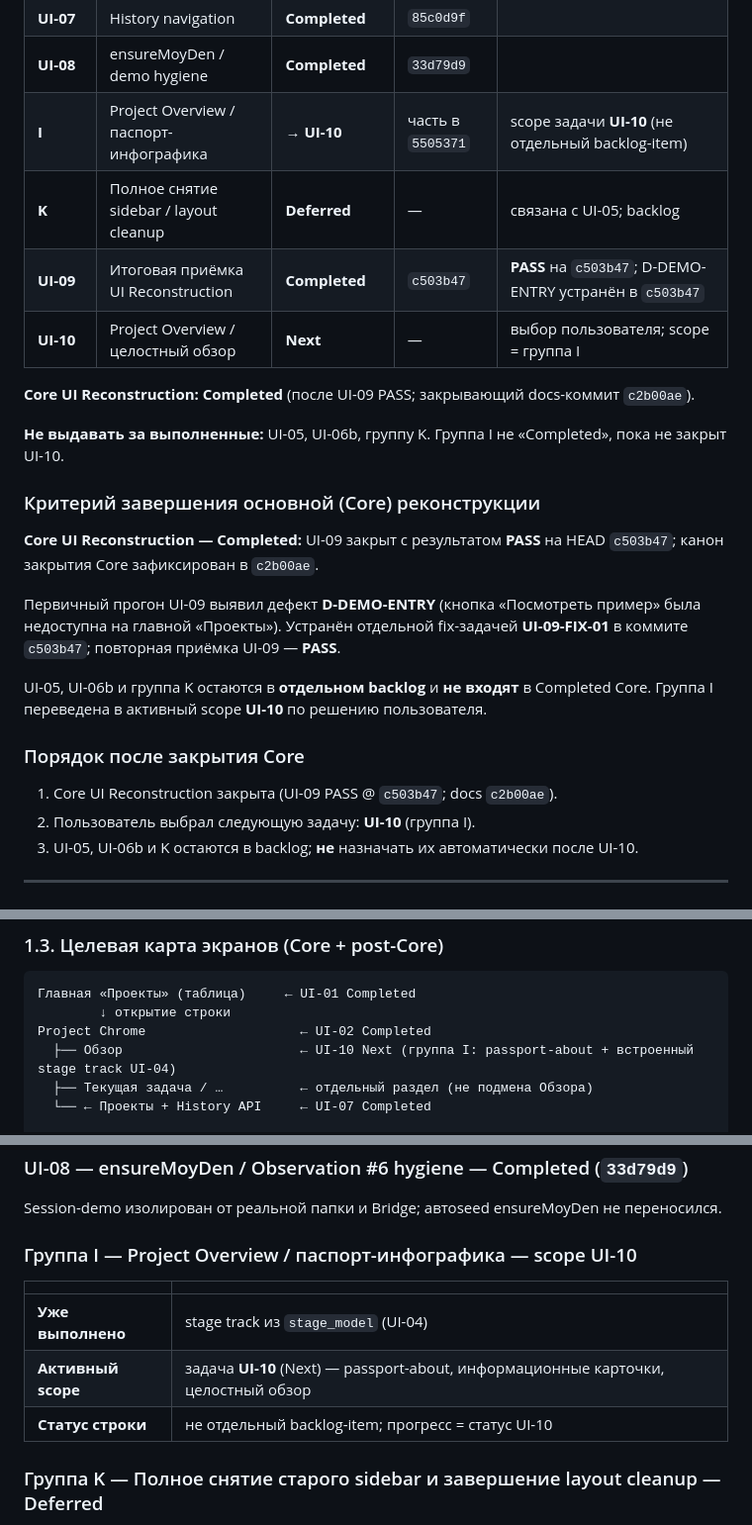
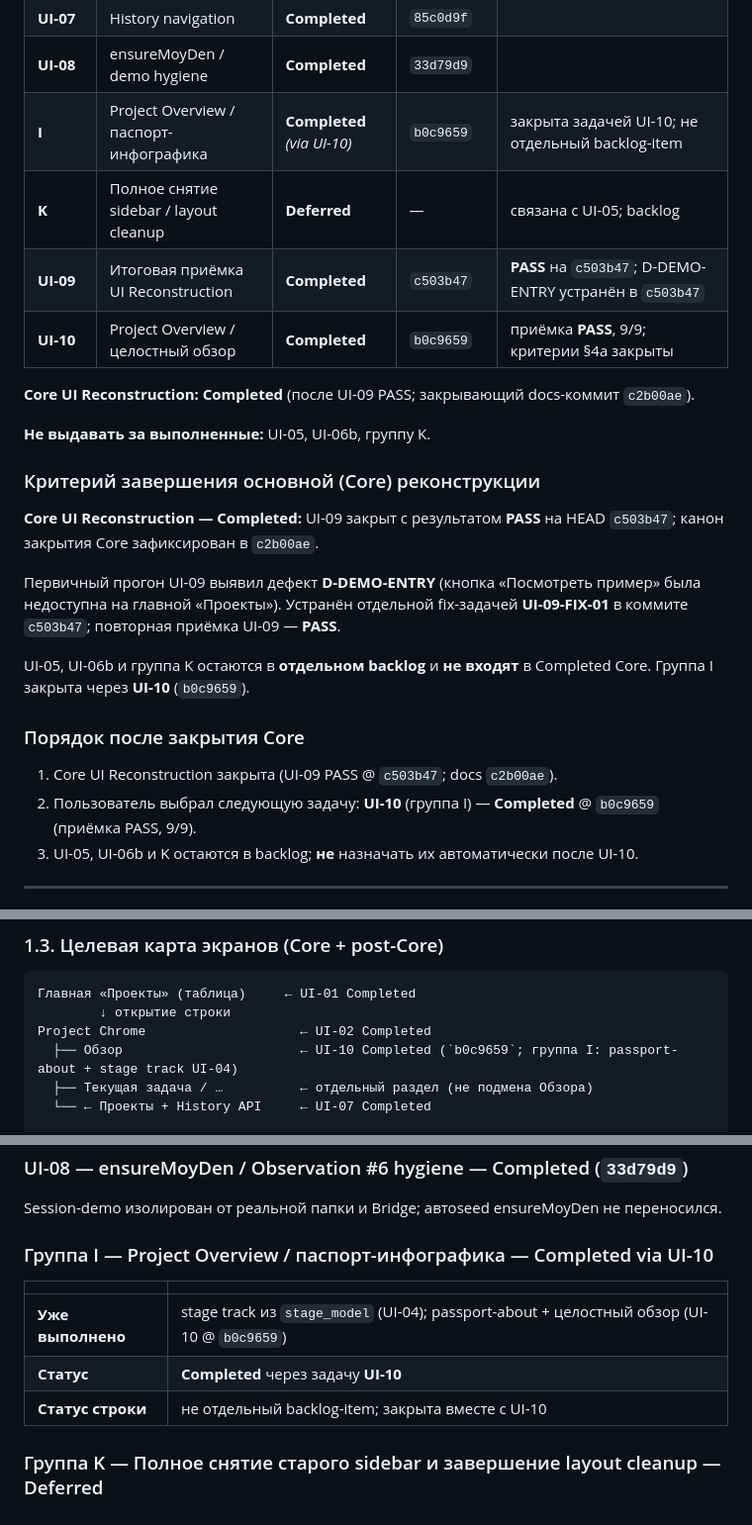
Before and after one commit to venera-tropnikova/AI_Project_Operating_System, a Markdown page: docs/UI_RECONSTRUCTION_PLAN.md, 3 parts joined by grey strips. Shown at 99% size. Drawn GitHub-style.

```diff
--- a/docs/UI_RECONSTRUCTION_PLAN.md
+++ b/docs/UI_RECONSTRUCTION_PLAN.md
@@ -36,14 +36,14 @@
 | **UI-06b** | Create Storytelling | **Deferred, optional** | — | не выполнена; backlog |
 | **UI-07** | History navigation | **Completed** | `85c0d9f` | |
 | **UI-08** | ensureMoyDen / demo hygiene | **Completed** | `33d79d9` | |
-| **I** | Project Overview / паспорт-инфографика | **→ UI-10** | часть в `5505371` | scope задачи **UI-10** (не отдельный backlog-item) |
+| **I** | Project Overview / паспорт-инфографика | **Completed** *(via UI-10)* | `b0c9659` | закрыта задачей UI-10; не отдельный backlog-item |
 | **K** | Полное снятие sidebar / layout cleanup | **Deferred** | — | связана с UI-05; backlog |
 | **UI-09** | Итоговая приёмка UI Reconstruction | **Completed** | `c503b47` | **PASS** на `c503b47`; D-DEMO-ENTRY устранён в `c503b47` |
-| **UI-10** | Project Overview / целостный обзор | **Next** | — | выбор пользователя; scope = группа I |
+| **UI-10** | Project Overview / целостный обзор | **Completed** | `b0c9659` | приёмка **PASS**, 9/9; критерии §4a закрыты |
 
 **Core UI Reconstruction: Completed** (после UI-09 PASS; закрывающий docs-коммит `c2b00ae`).
 
-**Не выдавать за выполненные:** UI-05, UI-06b, группу K. Группа I не «Completed», пока не закрыт UI-10.
+**Не выдавать за выполненные:** UI-05, UI-06b, группу K.
 
 ### Критерий завершения основной (Core) реконструкции
 
@@ -51,12 +51,12 @@
 
 Первичный прогон UI-09 выявил дефект **D-DEMO-ENTRY** (кнопка «Посмотреть пример» была недоступна на главной «Проекты»). Устранён отдельной fix-задачей **UI-09-FIX-01** в коммите `c503b47`; повторная приёмка UI-09 — **PASS**.
 
-UI-05, UI-06b и группа K остаются в **отдельном backlog** и **не входят** в Completed Core. Группа I переведена в активный scope **UI-10** по решению пользователя.
+UI-05, UI-06b и группа K остаются в **отдельном backlog** и **не входят** в Completed Core. Группа I закрыта через **UI-10** (`b0c9659`).
 
 ### Порядок после закрытия Core
 
 1. Core UI Reconstruction закрыта (UI-09 PASS @ `c503b47`; docs `c2b00ae`).
-2. Пользователь выбрал следующую задачу: **UI-10** (группа I).
+2. Пользователь выбрал следующую задачу: **UI-10** (группа I) — **Completed** @ `b0c9659` (приёмка PASS, 9/9).
 3. UI-05, UI-06b и K остаются в backlog; **не** назначать их автоматически после UI-10.
 
 ---
@@ -89,7 +89,7 @@ UI-05, UI-06b и группа K остаются в **отдельном backlog
 Главная «Проекты» (таблица)     ← UI-01 Completed
         ↓ открытие строки
 Project Chrome                    ← UI-02 Completed
-  ├── Обзор                       ← UI-10 Next (группа I: passport-about + встроенный stage track UI-04)
+  ├── Обзор                       ← UI-10 Completed (`b0c9659`; группа I: passport-about + stage track UI-04)
   ├── Текущая задача / …          ← отдельный раздел (не подмена Обзора)
   └── ← Проекты + History API     ← UI-07 Completed
 
@@ -186,13 +186,13 @@ Back/Forward между system home и стабильными разделами
 
 Session-demo изолирован от реальной папки и Bridge; автоseed ensureMoyDen не переносился.
 
-### Группа I — Project Overview / паспорт-инфографика — scope UI-10
+### Группа I — Project Overview / паспорт-инфографика — Completed via UI-10
 
 | | |
 |---|---|
-| **Уже выполнено** | stage track из `stage_model` (UI-04) |
-| **Активный scope** | задача **UI-10** (Next) — passport-about, информационные карточки, целостный обзор |
-| **Статус строки** | не отдельный backlog-item; прогресс = статус UI-10 |
+| **Уже выполнено** | stage track из `stage_model` (UI-04); passport-about + целостный обзор (UI-10 @ `b0c9659`) |
+| **Статус** | **Completed** через задачу **UI-10** |
+| **Статус строки** | не отдельный backlog-item; закрыта вместе с UI-10 |
 
 ### Группа K — Полное снятие старого sidebar и завершение layout cleanup — Deferred
 
```
Also changed, not shown: other parts of docs/UI_RECONSTRUCTION_PLAN.md (+29 -16 lines).
